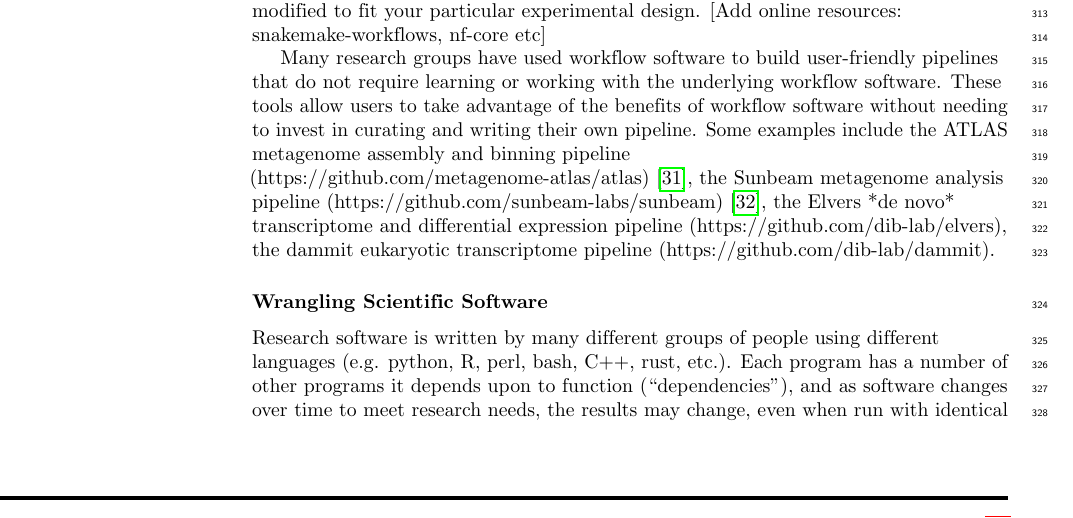
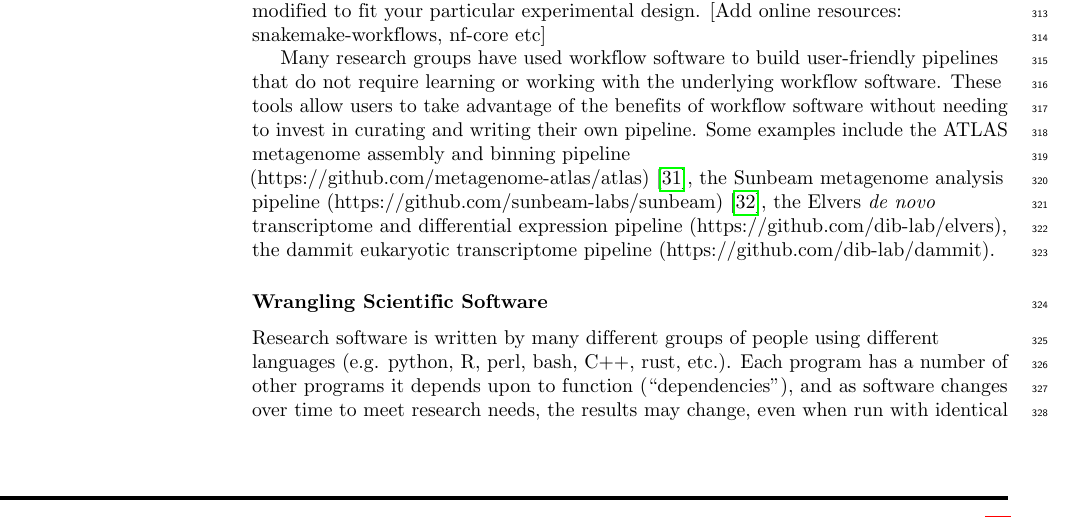
Before and after one commit to bluegenes/2020-latex-gep, a LaTeX document (sequencing_roadmap.tex): part of page 9 of 20, cut so that both start at the same text. Compiled offline with pdfLaTeX.

Commit message:
ital typo

```diff
--- a/sequencing_roadmap.tex
+++ b/sequencing_roadmap.tex
@@ -640,7 +640,7 @@ These protocols can be very helpful as a starting point for your analysis, and c
 
 Many research groups have used workflow software to build user-friendly pipelines that do not require learning or working with the underlying workflow software.
 These tools allow users to take advantage of the benefits of workflow software without needing to invest in curating and writing their own pipeline.
-Some examples include the ATLAS metagenome assembly and binning pipeline (https://github.com/metagenome-atlas/atlas) \cite{kieser2019atlas}, the Sunbeam metagenome analysis pipeline (https://github.com/sunbeam-labs/sunbeam) \cite{clarke2019sunbeam}, the Elvers *de novo* transcriptome and differential expression pipeline (https://github.com/dib-lab/elvers), the dammit eukaryotic transcriptome pipeline (https://github.com/dib-lab/dammit).
+Some examples include the ATLAS metagenome assembly and binning pipeline (https://github.com/metagenome-atlas/atlas) \cite{kieser2019atlas}, the Sunbeam metagenome analysis pipeline (https://github.com/sunbeam-labs/sunbeam) \cite{clarke2019sunbeam}, the Elvers \textit{de novo} transcriptome and differential expression pipeline (https://github.com/dib-lab/elvers), the dammit eukaryotic transcriptome pipeline (https://github.com/dib-lab/dammit).
 
 
 \subsubsection*{Wrangling Scientific Software}
```
